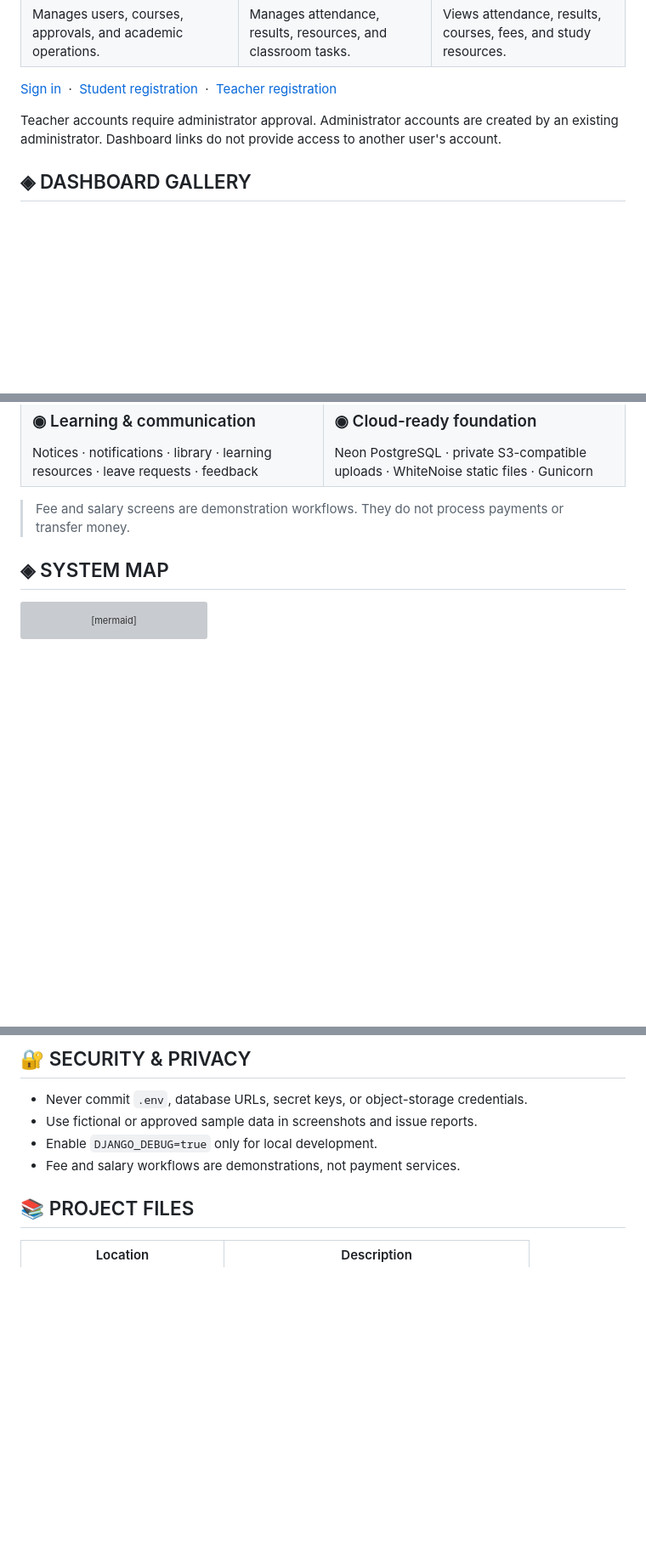
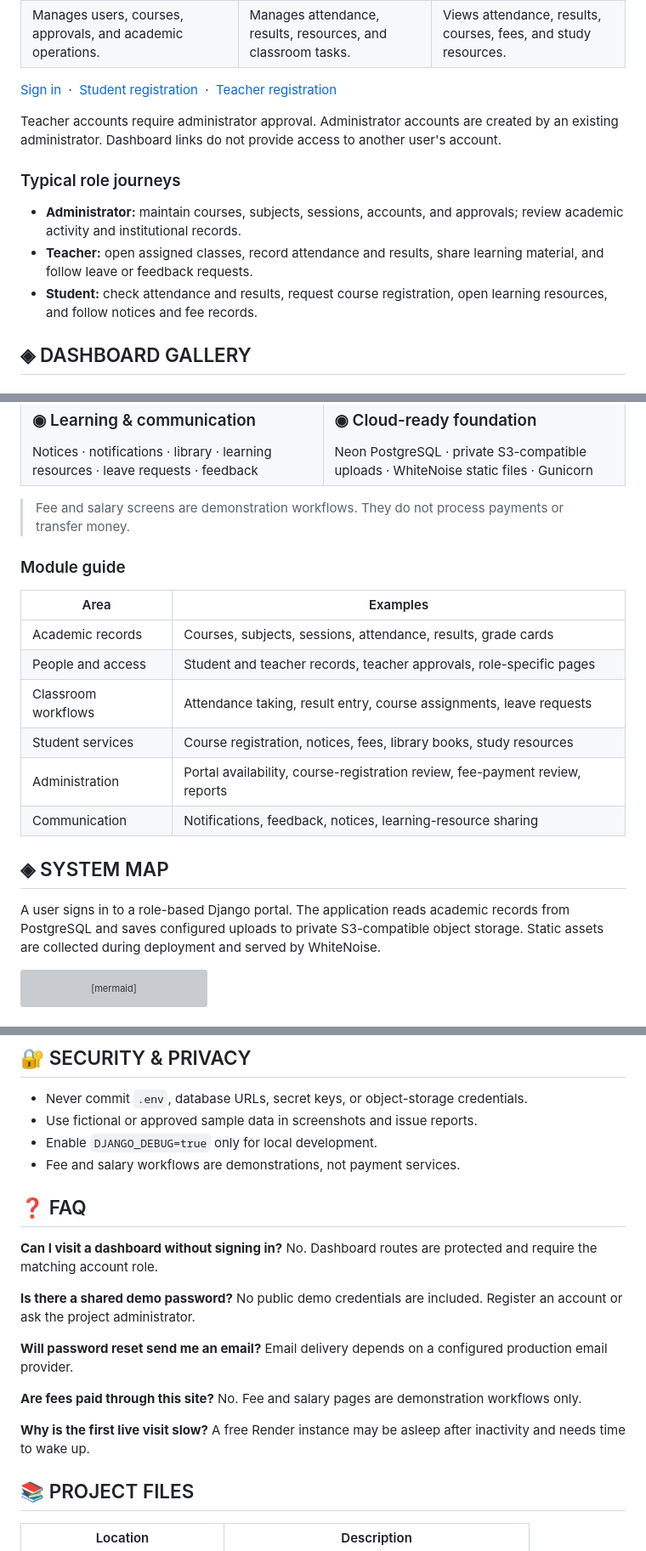
Before and after one commit to Rohitnag2004/College-ERP-System, a Markdown page: README.md, 3 parts joined by grey strips. Shown at 85% size. GitHub-like rendering; blank space fills up the shorter version; grey boxes are pictures that could not be loaded.

````diff
--- a/README.md
+++ b/README.md
@@ -46,6 +52,12 @@ Choose a dashboard to open. Each page requires an account with the matching role
 [Sign in](https://velocity-tech-university.onrender.com/) &nbsp;·&nbsp; [Student registration](https://velocity-tech-university.onrender.com/register/student/) &nbsp;·&nbsp; [Teacher registration](https://velocity-tech-university.onrender.com/register/teacher/)
 
 Teacher accounts require administrator approval. Administrator accounts are created by an existing administrator. Dashboard links do not provide access to another user's account.
+
+### Typical role journeys
+
+- **Administrator:** maintain courses, subjects, sessions, accounts, and approvals; review academic activity and institutional records.
+- **Teacher:** open assigned classes, record attendance and results, share learning material, and follow leave or feedback requests.
+- **Student:** check attendance and results, request course registration, open learning resources, and follow notices and fee records.
 
 ## ◈ DASHBOARD GALLERY
 
@@ -96,7 +110,20 @@ Neon PostgreSQL · private S3-compatible uploads · WhiteNoise static files · G
 
 > Fee and salary screens are demonstration workflows. They do not process payments or transfer money.
 
+### Module guide
+
+| Area | Examples |
+|---|---|
+| Academic records | Courses, subjects, sessions, attendance, results, grade cards |
+| People and access | Student and teacher records, teacher approvals, role-specific pages |
+| Classroom workflows | Attendance taking, result entry, course assignments, leave requests |
+| Student services | Course registration, notices, fees, library books, study resources |
+| Administration | Portal availability, course-registration review, fee-payment review, reports |
+| Communication | Notifications, feedback, notices, learning-resource sharing |
+
 ## ◈ SYSTEM MAP
+
+A user signs in to a role-based Django portal. The application reads academic records from PostgreSQL and saves configured uploads to private S3-compatible object storage. Static assets are collected during deployment and served by WhiteNoise.
 
 ```mermaid
 flowchart LR
@@ -208,6 +266,18 @@ The repository includes a [Developer Guide](DEVELOPER_GUIDE.md) and [Render Proc
 - Use fictional or approved sample data in screenshots and issue reports.
 - Enable `DJANGO_DEBUG=true` only for local development.
 - Fee and salary workflows are demonstrations, not payment services.
+
+## ❓ FAQ
+
+**Can I visit a dashboard without signing in?** No. Dashboard routes are protected and require the matching account role.
+
+**Is there a shared demo password?** No public demo credentials are included. Register an account or ask the project administrator.
+
+**Will password reset send me an email?** Email delivery depends on a configured production email provider.
+
+**Are fees paid through this site?** No. Fee and salary pages are demonstration workflows only.
+
+**Why is the first live visit slow?** A free Render instance may be asleep after inactivity and needs time to wake up.
 
 ## 📚 PROJECT FILES
 
````
Also changed, not shown: other parts of README.md (+43 -4 lines).
